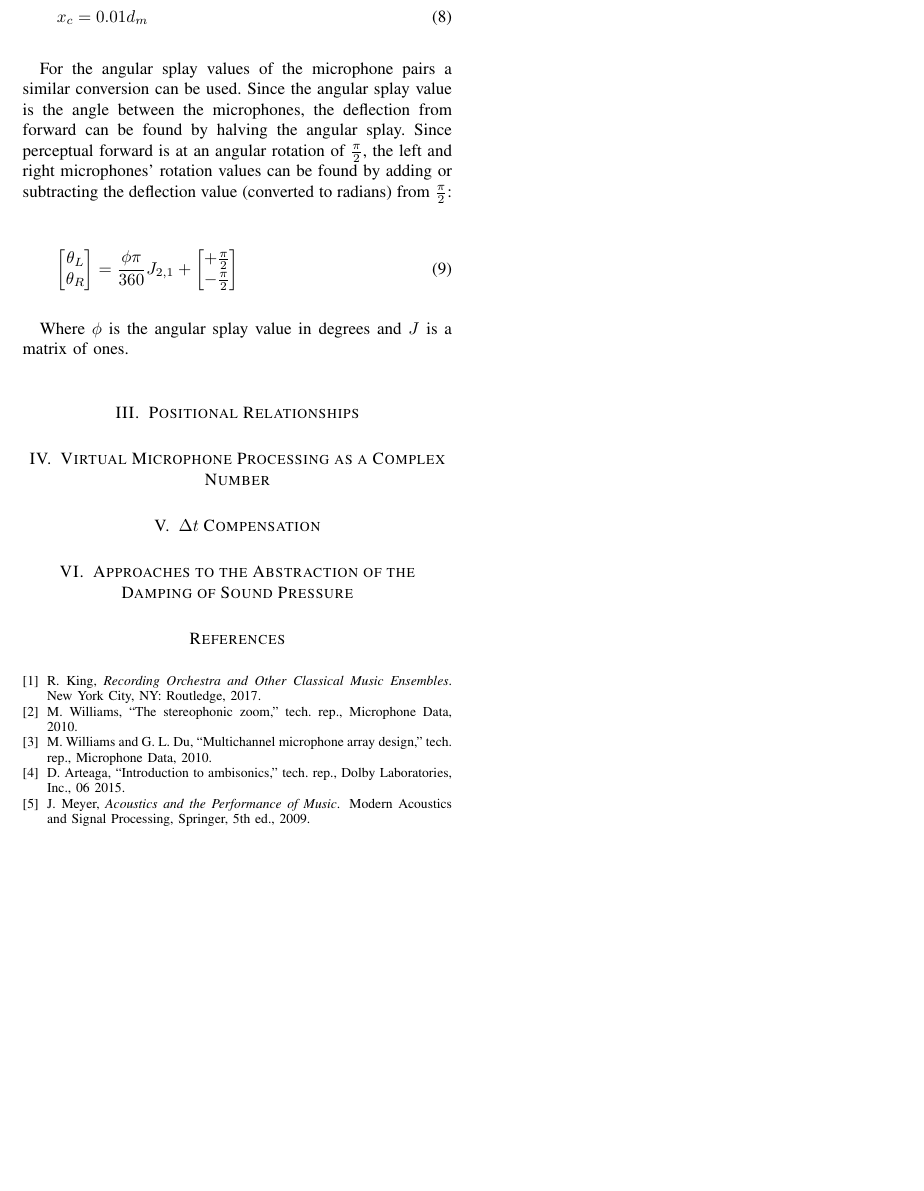
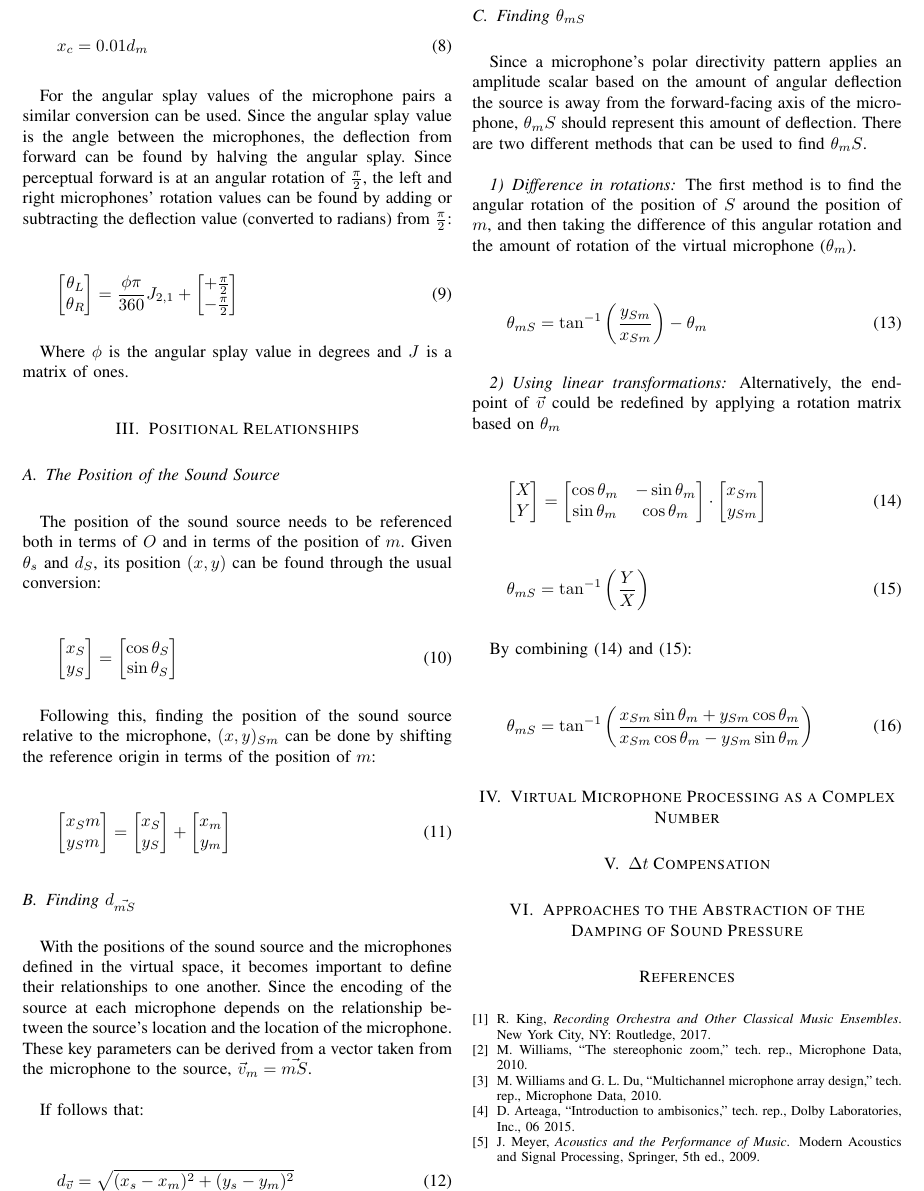
Before and after one commit to GodOfPenguins/StereoPairsEmulator, a LaTeX paper (Technical Documentation/main.tex, which reads Technical Documentation/positionalrelationships.tex): part of page 6 of 6, cut at the place of the change, the shorter picture padded with empty space. Compiled offline with pdfLaTeX.

Commit message:
Updating Documentation

```diff
--- a/Technical Documentation/main.tex
+++ b/Technical Documentation/main.tex
@@ -2,6 +2,8 @@
 
 \usepackage{amsmath}
 \usepackage{amsfonts}
+\usepackage{pgfplots}
+\pgfplotsset{compat=1.3}
 
 \setlength{\parskip}{\baselineskip}
 \markboth{Technical Document}{J.Clark:An Algorithm for Emulating Stereophonic Microphone Arrays}
@@ -25,6 +27,8 @@
 
 \section{Positional Relationships}
 
+\input{positionalrelationships.tex}
+
 \section{Virtual Microphone Processing as a Complex Number}
 
 \section{$\Delta{}t$ Compensation}
--- /dev/null
+++ b/Technical Documentation/positionalrelationships.tex
@@ -0,0 +1,55 @@
+\subsection{The Position of the Sound Source}
+
+The position of the sound source needs to be referenced both in terms of $O$ and in terms of the position of $m$. Given $\theta_s$ and $d_S$, its position $(x,y)$ can be found through the usual conversion:
+
+\begin{equation}
+\begin{bmatrix} x_S \\ y_S \end{bmatrix} = \begin{bmatrix} \cos{\theta_S} \\ \sin{\theta_S} \end{bmatrix}
+\end{equation}
+
+Following this, finding the position of the sound source relative to the microphone, $(x,y)_{Sm}$ can be done by shifting the reference origin in terms of the position of $m$:
+
+\begin{equation}
+\begin{bmatrix} x_Sm \\ y_Sm \end{bmatrix} = \begin{bmatrix} x_S \\ y_S \end{bmatrix} + \begin{bmatrix} x_m \\ y_m \end{bmatrix}
+\end{equation}
+
+\subsection{Finding $d_{\vec{mS}}$}
+
+With the positions of the sound source and the microphones defined in the virtual space, it becomes important to define their relationships to one another. Since the encoding of the source at each microphone depends on the relationship between the source's location and the location of the microphone. These key parameters can be derived from a vector taken from the microphone to the source, $\vec{v}_m = \vec{mS}$.
+
+If follows that:
+
+\begin{equation}
+d_{\vec{v}} = \sqrt{
+(x_s - x_m)^2 + (y_s - y_m)^2
+}
+\end{equation}
+
+\subsection{Finding $\theta_{mS}$}
+
+Since a microphone's polar directivity pattern applies an amplitude scalar based on the amount of angular deflection the source is away from the forward-facing axis of the microphone, $\theta_mS$ should represent this amount of deflection. There are two different methods that can be used to find $\theta_mS$.
+
+\subsubsection{Difference in rotations}
+
+The first method is to find the angular rotation of the position of $S$ around the position of $m$, and then taking the difference of this angular rotation and the amount of rotation of the virtual microphone ($\theta_m$).
+
+\begin{equation}
+\theta_{mS} = \tan^{-1}\left(\frac{y_{Sm}}{x_{Sm}}\right) - \theta_m
+\end{equation}
+
+\subsubsection{Using linear transformations}
+
+Alternatively, the endpoint of $\vec{v}$ could be redefined by applying a rotation matrix based on $\theta_m$
+
+\begin{equation}\label{rotationMatrix}
+\begin{bmatrix} X \\ Y \end{bmatrix} = \begin{bmatrix} \cos{\theta_m} & -\sin{\theta_m} \\ \sin{\theta_m} & \cos{\theta_m} \end{bmatrix} \cdot \begin{bmatrix} x_{Sm} \\ y_{Sm} \end{bmatrix}
+\end{equation}
+
+\begin{equation}\label{arctan}
+\theta_{mS} = \tan^{-1}\left(\frac{Y}{X}\right)
+\end{equation}
+
+By combining (\ref{rotationMatrix}) and (\ref{arctan}):
+
+\begin{equation}
+\theta_{mS} = \tan^{-1}\left(\frac{x_{Sm}\sin{\theta_m} + y_{Sm}\cos{\theta_m}}{x_{Sm}\cos{\theta_m} - y_{Sm}\sin{\theta_m}}\right)
+\end{equation}
```
Also changed, not shown: Technical Documentation/main.pdf.
